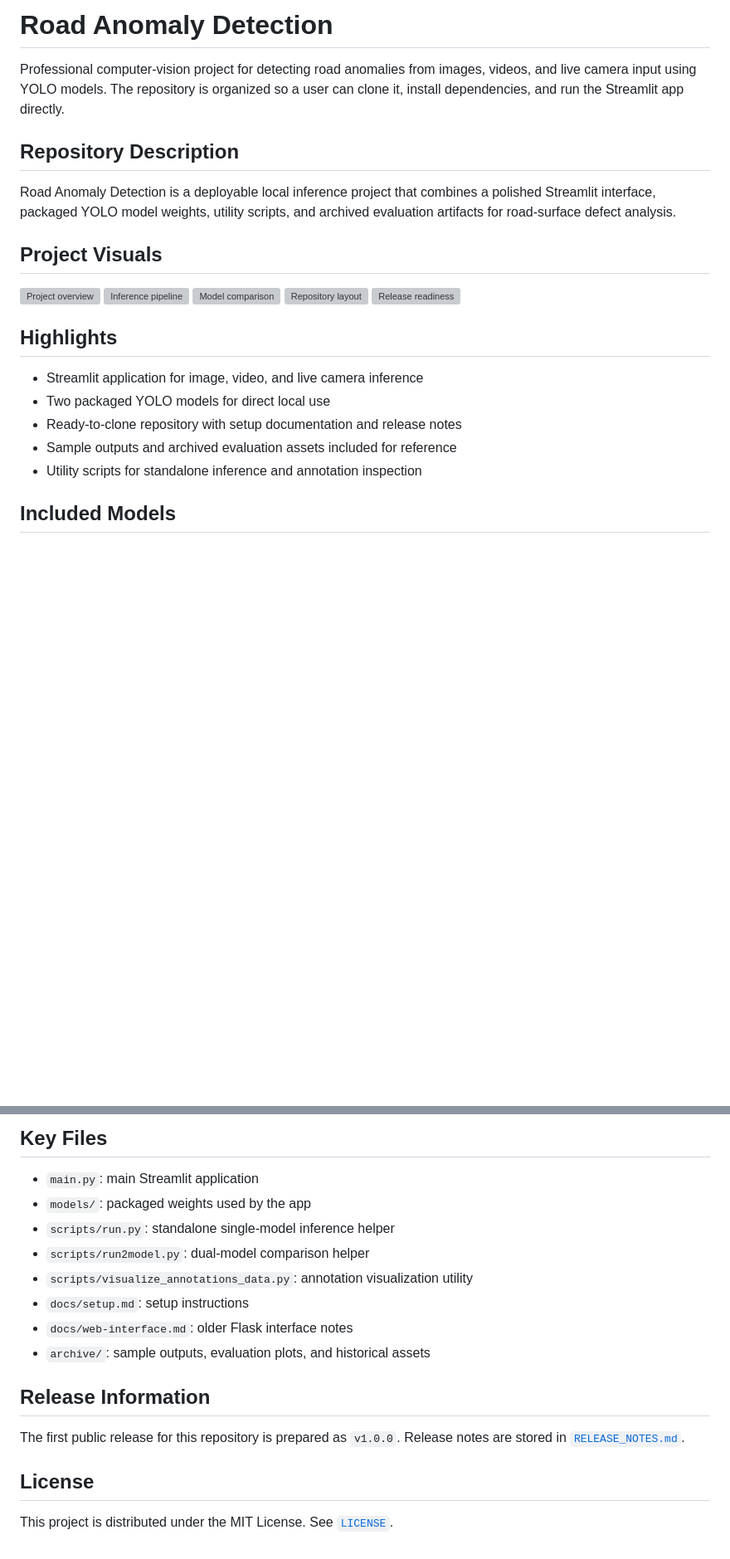
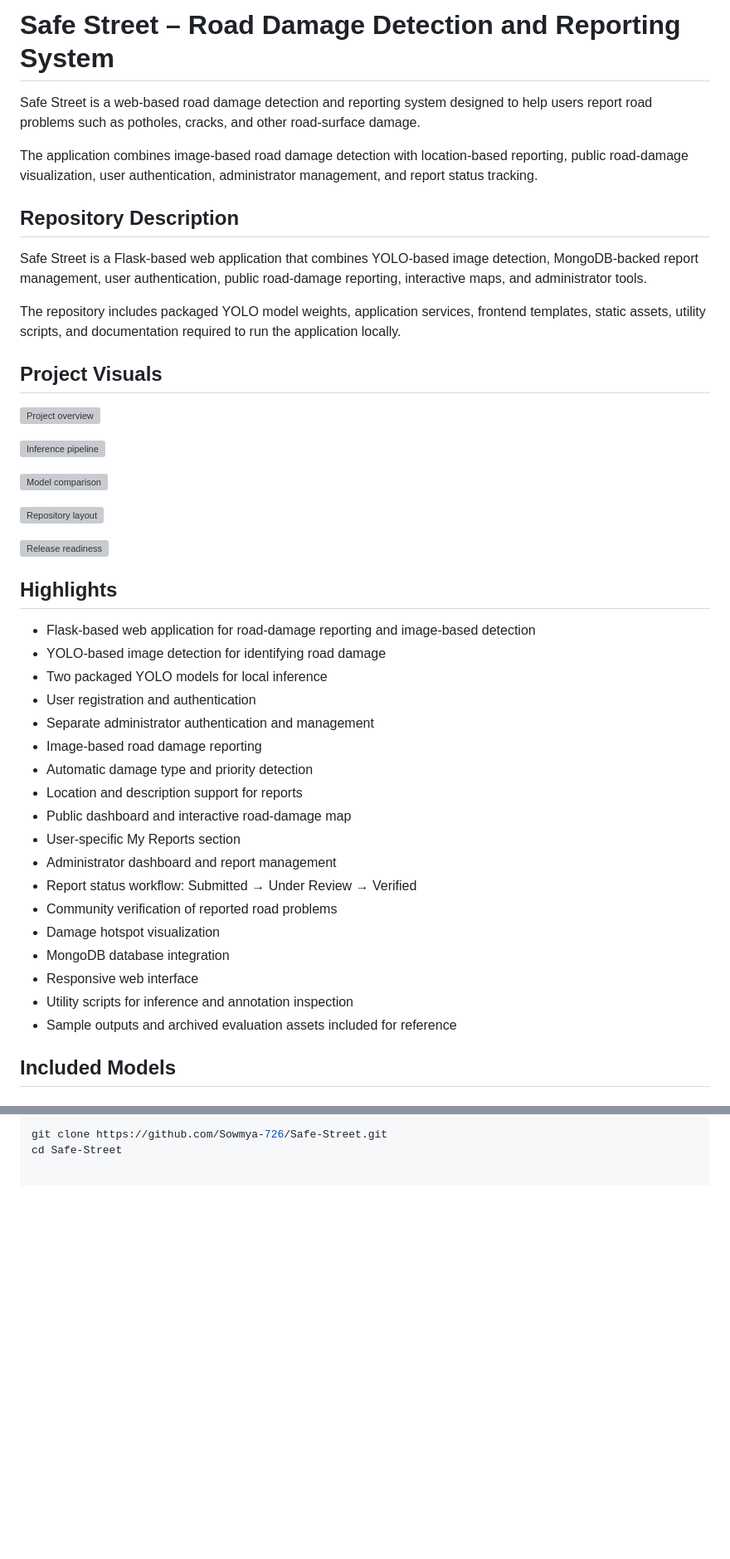
Before and after one commit to Sowmya-726/Safe-Street, a Markdown page: README.md, 2 parts joined by grey strips. Shown at 83% size. Drawn GitHub-style; blank space fills up the shorter version; grey boxes are pictures that could not be loaded.

```diff
--- a/README.md
+++ b/README.md
@@ -1,26 +1,47 @@
-# Road Anomaly Detection
+# Safe Street – Road Damage Detection and Reporting System
 
-Professional computer-vision project for detecting road anomalies from images, videos, and live camera input using YOLO models. The repository is organized so a user can clone it, install dependencies, and run the Streamlit app directly.
+Safe Street is a web-based road damage detection and reporting system designed to help users report road problems such as potholes, cracks, and other road-surface damage.
+
+The application combines image-based road damage detection with location-based reporting, public road-damage visualization, user authentication, administrator management, and report status tracking.
 
 ## Repository Description
 
-Road Anomaly Detection is a deployable local inference project that combines a polished Streamlit interface, packaged YOLO model weights, utility scripts, and archived evaluation artifacts for road-surface defect analysis.
+Safe Street is a Flask-based web application that combines YOLO-based image detection, MongoDB-backed report management, user authentication, public road-damage reporting, interactive maps, and administrator tools.
+
+The repository includes packaged YOLO model weights, application services, frontend templates, static assets, utility scripts, and documentation required to run the application locally.
 
 ## Project Visuals
 
 ![Project overview](docs/assets/overview-hero.svg)
+
 ![Inference pipeline](docs/assets/pipeline-flow.svg)
+
 ![Model comparison](docs/assets/model-comparison.svg)
+
 ![Repository layout](docs/assets/repo-layout.svg)
+
 ![Release readiness](docs/assets/release-readiness.svg)
 
 ## Highlights
 
-- Streamlit application for image, video, and live camera inference
-- Two packaged YOLO models for direct local use
-- Ready-to-clone repository with setup documentation and release notes
+- Flask-based web application for road-damage reporting and image-based detection
+- YOLO-based image detection for identifying road damage
+- Two packaged YOLO models for local inference
+- User registration and authentication
+- Separate administrator authentication and management
+- Image-based road damage reporting
+- Automatic damage type and priority detection
+- Location and description support for reports
+- Public dashboard and interactive road-damage map
+- User-specific My Reports section
+- Administrator dashboard and report management
+- Report status workflow: Submitted → Under Review → Verified
+- Community verification of reported road problems
+- Damage hotspot visualization
+- MongoDB database integration
+- Responsive web interface
+- Utility scripts for inference and annotation inspection
 - Sample outputs and archived evaluation assets included for reference
-- Utility scripts for standalone inference and annotation inspection
 
 ## Included Models
 
@@ -119,18 +211,2 @@ road-anomaly-detection/
-## Key Files
-
-- `main.py`: main Streamlit application
-- `models/`: packaged weights used by the app
-- `scripts/run.py`: standalone single-model inference helper
-- `scripts/run2model.py`: dual-model comparison helper
-- `scripts/visualize_annotations_data.py`: annotation visualization utility
-- `docs/setup.md`: setup instructions
-- `docs/web-interface.md`: older Flask interface notes
-- `archive/`: sample outputs, evaluation plots, and historical assets
-
-## Release Information
-
-The first public release for this repository is prepared as `v1.0.0`. Release notes are stored in [`RELEASE_NOTES.md`](RELEASE_NOTES.md).
-
-## License
-
-This project is distributed under the MIT License. See [`LICENSE`](LICENSE).
+git clone https://github.com/Sowmya-726/Safe-Street.git
+cd Safe-Street
```
Also changed, not shown: other parts of README.md (+123 -52 lines).
